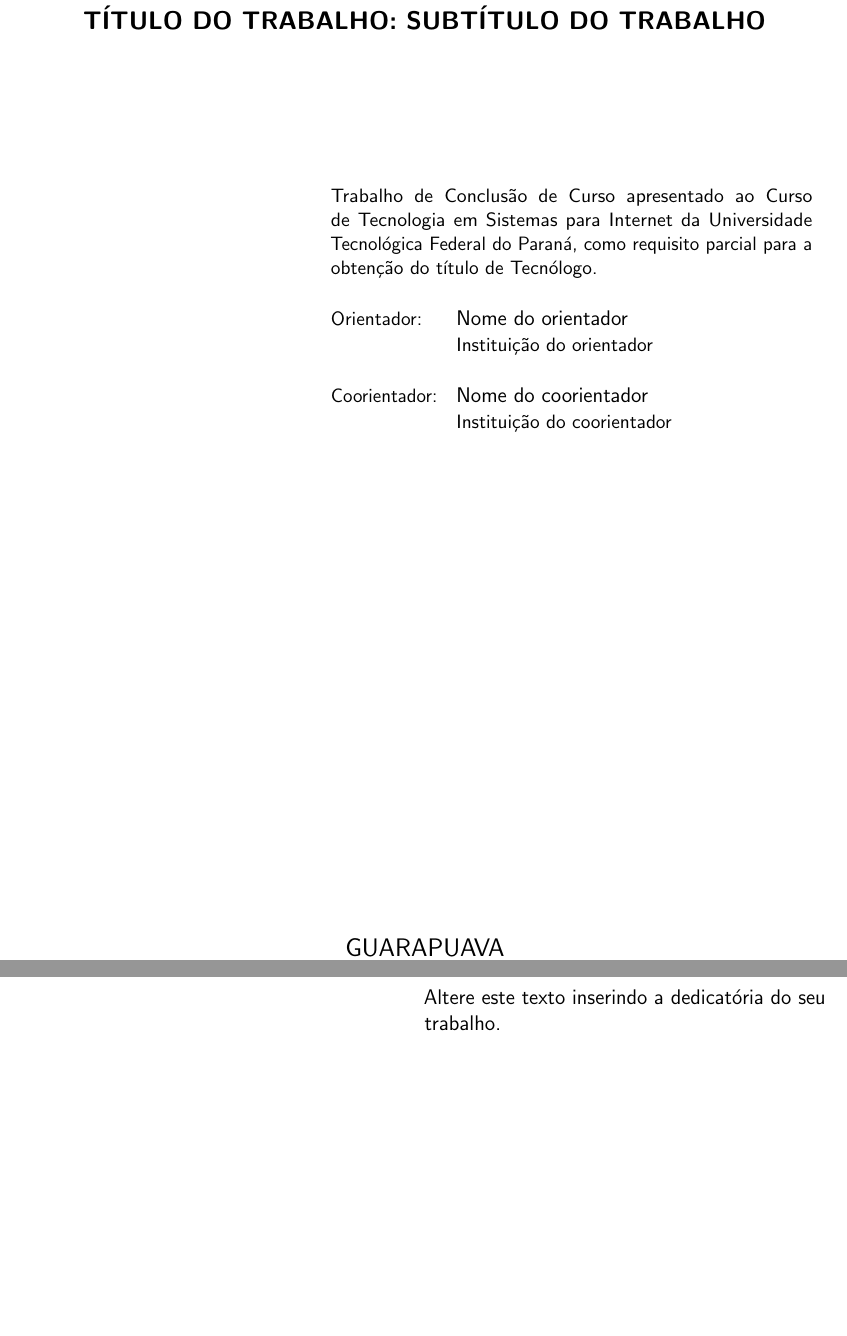
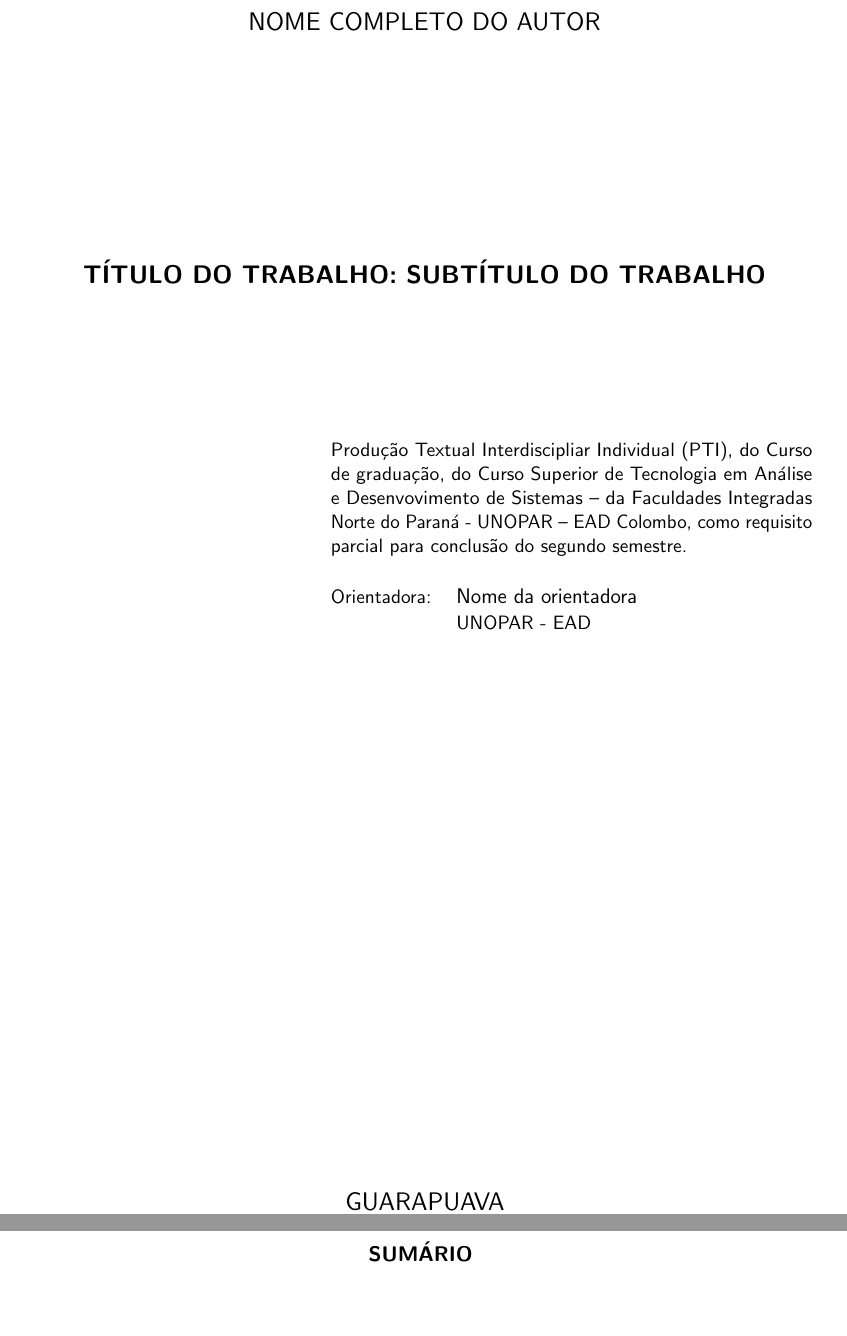
Before and after one commit to waldirborbajr/latex-unopar, a LaTeX thesis (latex-unopar-tcc/unopar-tcc.tex, which reads latex-unopar-tcc/estrutura/pre-textuais/capa.tex, latex-unopar-tcc/estrutura/pre-textuais/folha-rosto.tex): two parts of pages 2 and 3 of 38 before the commit and two parts of pages 2 and 3 of 6 after it, joined at a grey line, cut at the place of the change, the shorter picture padded with empty space. Compiled offline with pdfLaTeX.

Commit message:
chore: initial import

```diff
--- a/latex-unopar-tcc/estrutura/pre-textuais/capa.tex
+++ b/latex-unopar-tcc/estrutura/pre-textuais/capa.tex
@@ -40,16 +40,16 @@
 % DADOS DA INSTITUIÇÃO-----------------------------------------------------------------------------------
 % Se a natureza for Trabalho de Conclusão de Curso, coloque o nome do curso de graduação em "programa"
 % Formato para o logo da Instituição: \logoinstituicao{<escala>}{<caminho/nome do arquivo>}
-\instituicao{Universidade Tecnológica Federal do Paraná}
-\departamento{Coint - Tecnologia em Sistemas para Internet}
-\programa{Curso de Tecnologia em Sistemas para Internet}
+\instituicao{Universidade Norte do Paraná - UNOPAR}
+\departamento{} % Deixa em branco caso não exista departamento
+\programa{Superior de Tecnologia em Análise e Desenvolvimento de Sistemas}
 \logoinstituicao{0.2}{dados/figuras/logo-instituicao.png}
 
 % DADOS DOS ORIENTADORES---------------------------------------------------------------------------------
-\orientador{Nome do orientador}
-%\orientador[Orientadora:]{Nome da orientadora}
-\instOrientador{Instituição do orientador}
+%\orientador{Nome do orientador}
+\orientador[Orientadora:]{Nome da orientadora}
+\instOrientador{UNOPAR - EAD}
 
-\coorientador{Nome do coorientador}
+\coorientador{}
 %\coorientador[Coorientadora:]{Nome da coorientadora}
-\instCoorientador{Instituição do coorientador}
+\instCoorientador{}
--- a/latex-unopar-tcc/estrutura/pre-textuais/folha-rosto.tex
+++ b/latex-unopar-tcc/estrutura/pre-textuais/folha-rosto.tex
@@ -1,7 +1,14 @@
 % FOLHA DE ROSTO--------------------------------------------------------------------------------------------------------
 
 % TRABALHO DE CONCLUSÃO DE CURSO
- \preambulo{{\imprimirprojeto} apresentado ao {\imprimirprograma} da {\imprimirinstituicao}, como requisito parcial para a obtenção do título de {\imprimirtituloAcademico}.}
+\preambulo{Produção Textual Interdiscipliar Individual (PTI), do Curso de
+graduação, do Curso Superior de
+Tecnologia em Análise e Desenvovimento de Sistemas – da
+Faculdades Integradas Norte do Paraná - UNOPAR – EAD Colombo, como requisito
+parcial para conclusão do segundo semestre.}
+
+% TRABALHO DE CONCLUSÃO DE CURSO
+% \preambulo{{\imprimirprojeto} apresentado ao {\imprimirprograma} da {\imprimirinstituicao}, como requisito parcial para a obtenção do título de {\imprimirtituloAcademico}.}
 
 % DISSERTAÇÃO DE MESTRADO
 % \preambulo{{\imprimirprojeto} apresentada ao Programa de \mbox{Pós-graduação} da {\imprimirinstituicao}, como requisito parcial para obtenção do título de {\imprimirtituloAcademico}.}
```
Also changed, not shown: latex-unopar-tcc/configuracoes/unopar-abntex2.cls (+5 -8 lines), latex-unopar-tcc/unopar-tcc.tex (+17 -17 lines), latex-unopar-tcc/unopar-tcc.bbl (added), latex-unopar-tcc/unopar-tcc.ind (added), latex-unopar-tcc/unopar-tcc.pdf (added), 39 other files.
